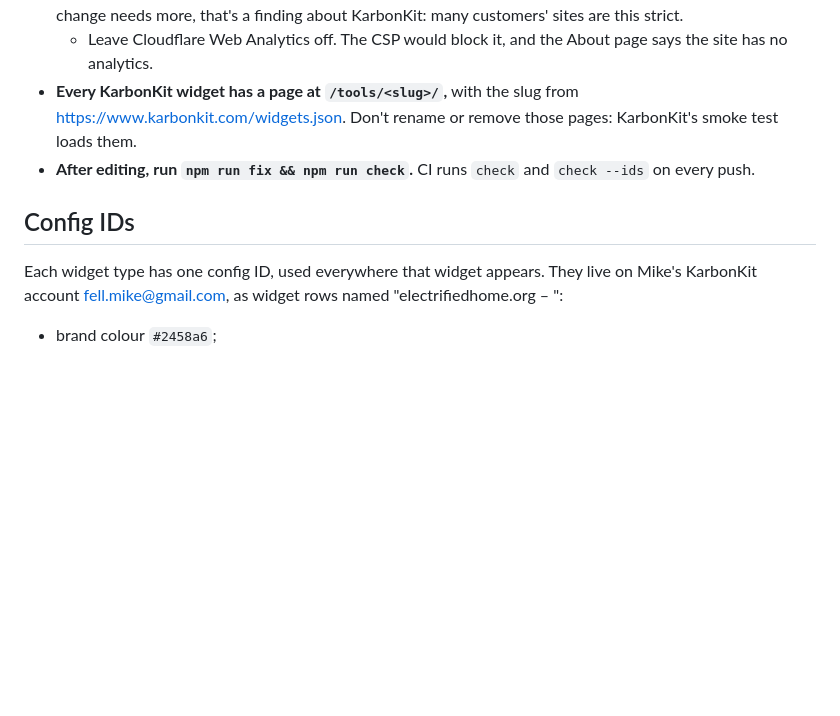
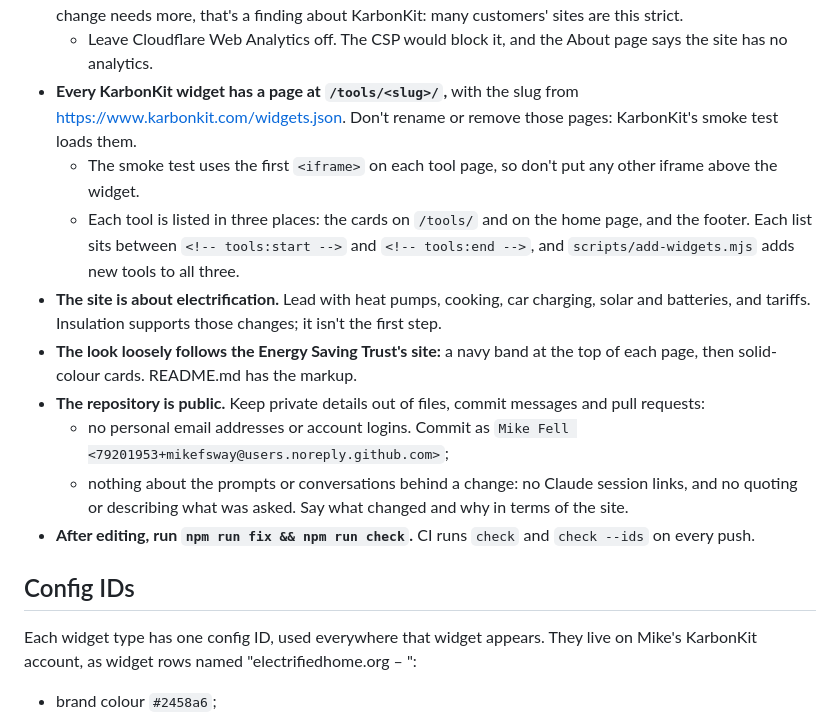
Before and after one commit to mikefsway/electrifiedhome, a Markdown page: CLAUDE.md, the part around the change. GitHub-like rendering; blank space fills up the shorter version.

Commit message:
Keep private details out of the repository before it goes public
Drop the personal email from CLAUDE.md and add a rule: no personal
addresses or logins, and nothing about the conversations behind a change,
in files, commits or pull requests.

Co-Authored-By: Claude Opus 5.5 <noreply@anthropic.com>

```diff
--- a/CLAUDE.md
+++ b/CLAUDE.md
@@ -20,11 +20,18 @@ electrifiedhome.org: a plain-HTML information site for UK households about runni
 - **Keep the CSP in `site/_headers` strict.** Allow only KarbonKit's host for scripts and frames. If a KarbonKit change needs more, that's a finding about KarbonKit: many customers' sites are this strict.
   - Leave Cloudflare Web Analytics off. The CSP would block it, and the About page says the site has no analytics.
 - **Every KarbonKit widget has a page at `/tools/<slug>/`,** with the slug from https://www.karbonkit.com/widgets.json. Don't rename or remove those pages: KarbonKit's smoke test loads them.
+  - The smoke test uses the first `<iframe>` on each tool page, so don't put any other iframe above the widget.
+  - Each tool is listed in three places: the cards on `/tools/` and on the home page, and the footer. Each list sits between `<!-- tools:start -->` and `<!-- tools:end -->`, and `scripts/add-widgets.mjs` adds new tools to all three.
+- **The site is about electrification.** Lead with heat pumps, cooking, car charging, solar and batteries, and tariffs. Insulation supports those changes; it isn't the first step.
+- **The look loosely follows the Energy Saving Trust's site:** a navy band at the top of each page, then solid-colour cards. README.md has the markup.
+- **The repository is public.** Keep private details out of files, commit messages and pull requests:
+  - no personal email addresses or account logins. Commit as `Mike Fell <79201953+mikefsway@users.noreply.github.com>`;
+  - nothing about the prompts or conversations behind a change: no Claude session links, and no quoting or describing what was asked. Say what changed and why in terms of the site.
 - **After editing, run `npm run fix && npm run check`.** CI runs `check` and `check --ids` on every push.
 
 ## Config IDs
 
-Each widget type has one config ID, used everywhere that widget appears. They live on Mike's KarbonKit account fell.mike@gmail.com, as widget rows named "electrifiedhome.org – <type>":
+Each widget type has one config ID, used everywhere that widget appears. They live on Mike's KarbonKit account, as widget rows named "electrifiedhome.org – <type>":
 
 - brand colour `#2458a6`;
 - company name "Electrified Home";
```
